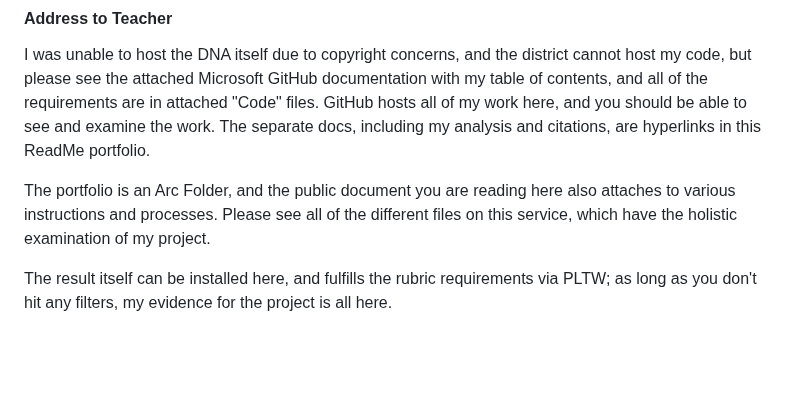
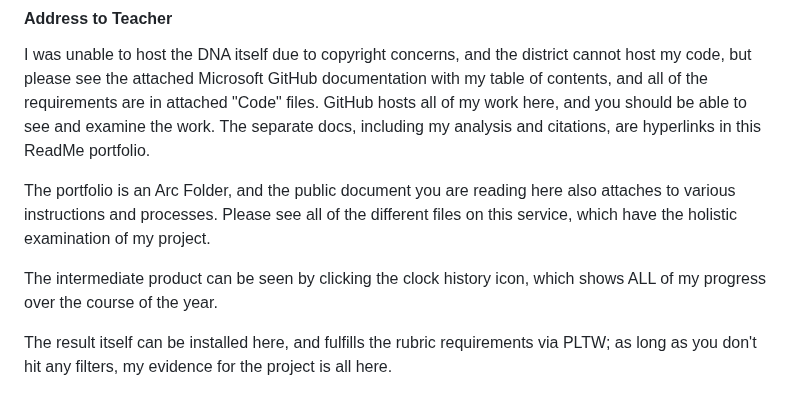
Before and after one commit to Zaki-1052/GPTPortal, a Markdown page: README.md, the part around the change. Drawn GitHub-style; blank space fills up the shorter version.

```diff
--- a/README.md
+++ b/README.md
@@ -11,6 +11,8 @@ Welcome to my **Chat-Bot Portal**, a full-featured *Node.js*-based web applicati
 I was unable to host the DNA itself due to copyright concerns, and the district cannot host my code, but please see the attached Microsoft GitHub documentation with my table of contents, and all of the requirements are in attached "Code" files. GitHub hosts all of my work here, and you should be able to see and examine the work. The separate docs, including my analysis and citations, are hyperlinks in this ReadMe portfolio.
 
 The portfolio is an Arc Folder, and the public document you are reading here also attaches to various instructions and processes. Please see all of the different files on this service, which have the holistic examination of my project.
+
+The intermediate product can be seen by clicking the clock history icon, which shows ALL of my progress over the course of the year.
 
 The result itself can be installed here, and fulfills the rubric requirements via PLTW; as long as you don't hit any filters, my evidence for the project is all here.
 
```
